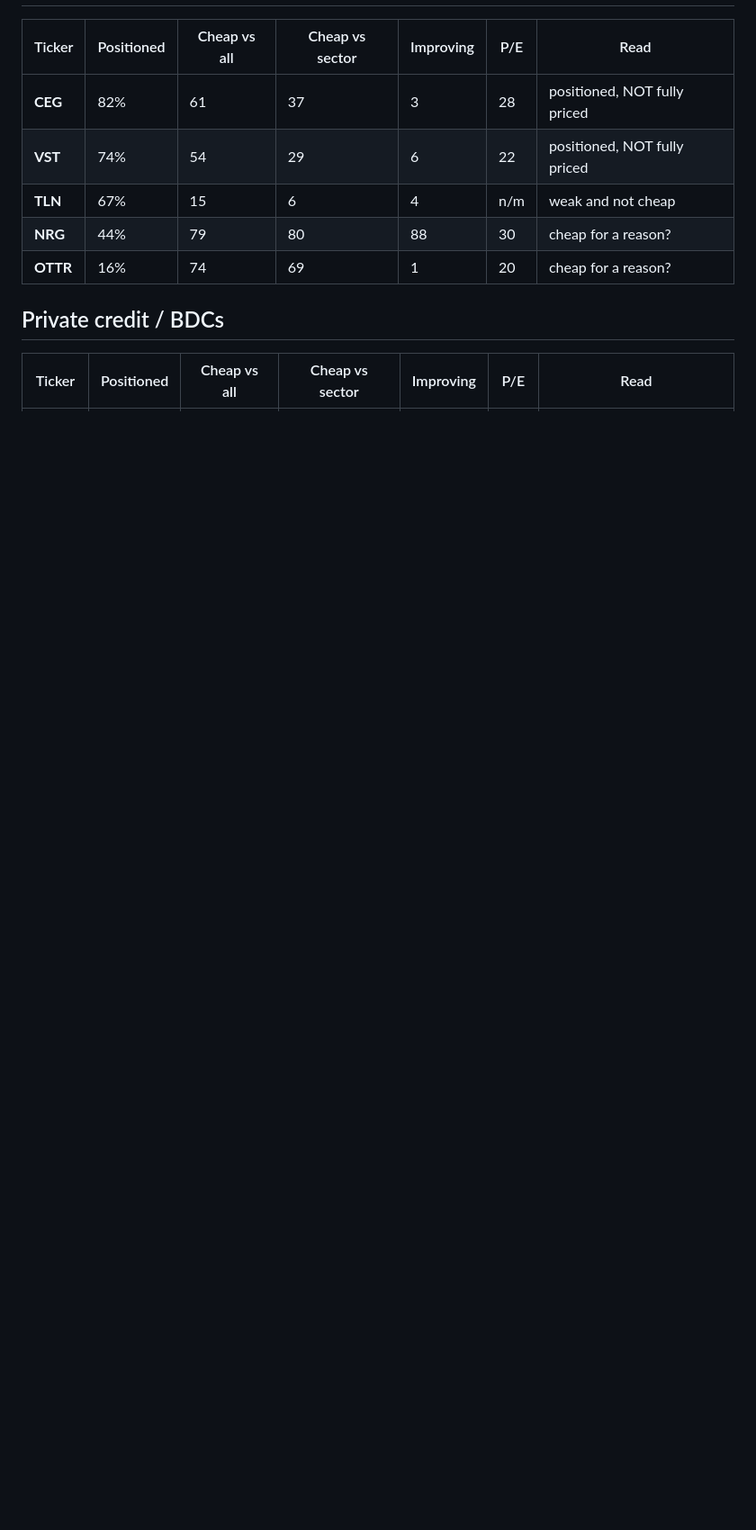
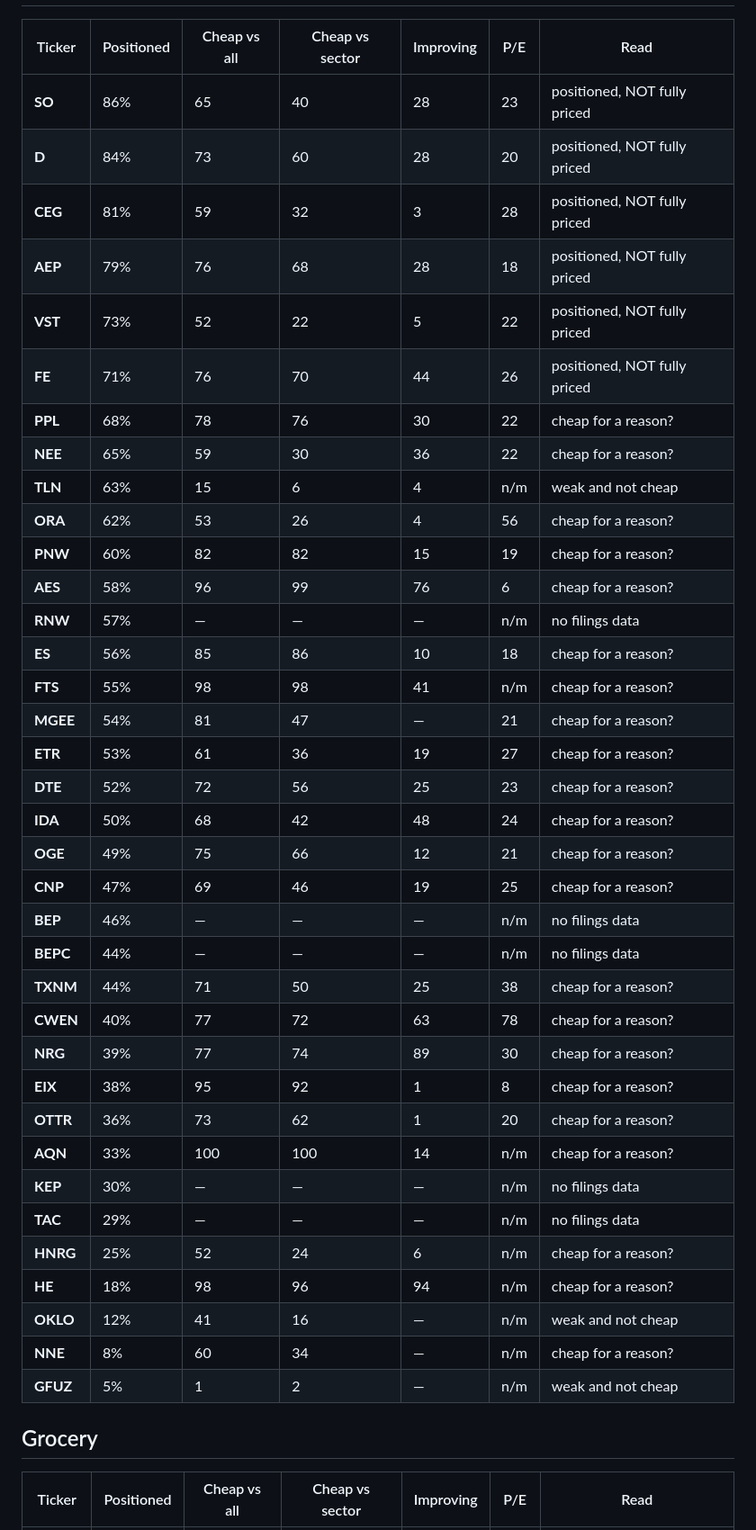
Before and after one commit to omerccohen/traction, a Markdown page: stocklab/briefings/price_vs_position_2026-08-11.md, the part around one of its changes. Shown at 90% size. Rendered like a GitHub page; blank space fills up the shorter version.

```diff
--- a/stocklab/briefings/price_vs_position_2026-08-11.md
+++ b/stocklab/briefings/price_vs_position_2026-08-11.md
@@ -23,13 +26,44 @@
 
 | Ticker | Positioned | Cheap vs all | Cheap vs sector | Improving | P/E | Read |
 |---|---|---|---|---|---|---|
-| **CEG** | 82% | 61 | 37 | 3 | 28 | positioned, NOT fully priced |
-| **VST** | 74% | 54 | 29 | 6 | 22 | positioned, NOT fully priced |
-| **TLN** | 67% | 15 | 6 | 4 | n/m | weak and not cheap |
-| **NRG** | 44% | 79 | 80 | 88 | 30 | cheap for a reason? |
-| **OTTR** | 16% | 74 | 69 | 1 | 20 | cheap for a reason? |
+| **SO** | 86% | 65 | 40 | 28 | 23 | positioned, NOT fully priced |
+| **D** | 84% | 73 | 60 | 28 | 20 | positioned, NOT fully priced |
+| **CEG** | 81% | 59 | 32 | 3 | 28 | positioned, NOT fully priced |
+| **AEP** | 79% | 76 | 68 | 28 | 18 | positioned, NOT fully priced |
+| **VST** | 73% | 52 | 22 | 5 | 22 | positioned, NOT fully priced |
+| **FE** | 71% | 76 | 70 | 44 | 26 | positioned, NOT fully priced |
+| **PPL** | 68% | 78 | 76 | 30 | 22 | cheap for a reason? |
+| **NEE** | 65% | 59 | 30 | 36 | 22 | cheap for a reason? |
+| **TLN** | 63% | 15 | 6 | 4 | n/m | weak and not cheap |
+| **ORA** | 62% | 53 | 26 | 4 | 56 | cheap for a reason? |
+| **PNW** | 60% | 82 | 82 | 15 | 19 | cheap for a reason? |
+| **AES** | 58% | 96 | 99 | 76 | 6 | cheap for a reason? |
+| **RNW** | 57% | — | — | — | n/m | no filings data |
+| **ES** | 56% | 85 | 86 | 10 | 18 | cheap for a reason? |
+| **FTS** | 55% | 98 | 98 | 41 | n/m | cheap for a reason? |
+| **MGEE** | 54% | 81 | 47 | — | 21 | cheap for a reason? |
+| **ETR** | 53% | 61 | 36 | 19 | 27 | cheap for a reason? |
+| **DTE** | 52% | 72 | 56 | 25 | 23 | cheap for a reason? |
+| **IDA** | 50% | 68 | 42 | 48 | 24 | cheap for a reason? |
+| **OGE** | 49% | 75 | 66 | 12 | 21 | cheap for a reason? |
+| **CNP** | 47% | 69 | 46 | 19 | 25 | cheap for a reason? |
+| **BEP** | 46% | — | — | — | n/m | no filings data |
+| **BEPC** | 44% | — | — | — | n/m | no filings data |
+| **TXNM** | 44% | 71 | 50 | 25 | 38 | cheap for a reason? |
+| **CWEN** | 40% | 77 | 72 | 63 | 78 | cheap for a reason? |
+| **NRG** | 39% | 77 | 74 | 89 | 30 | cheap for a reason? |
+| **EIX** | 38% | 95 | 92 | 1 | 8 | cheap for a reason? |
+| **OTTR** | 36% | 73 | 62 | 1 | 20 | cheap for a reason? |
+| **AQN** | 33% | 100 | 100 | 14 | n/m | cheap for a reason? |
+| **KEP** | 30% | — | — | — | n/m | no filings data |
+| **TAC** | 29% | — | — | — | n/m | no filings data |
+| **HNRG** | 25% | 52 | 24 | 6 | n/m | cheap for a reason? |
+| **HE** | 18% | 98 | 96 | 94 | n/m | cheap for a reason? |
+| **OKLO** | 12% | 41 | 16 | — | n/m | weak and not cheap |
+| **NNE** | 8% | 60 | 34 | — | n/m | cheap for a reason? |
+| **GFUZ** | 5% | 1 | 2 | — | n/m | weak and not cheap |
 
-## Private credit / BDCs
+## Grocery
 
 | Ticker | Positioned | Cheap vs all | Cheap vs sector | Improving | P/E | Read |
 |---|---|---|---|---|---|---|
```
Also changed, not shown: other parts of stocklab/briefings/price_vs_position_2026-08-11.md (+25 -21 lines).
